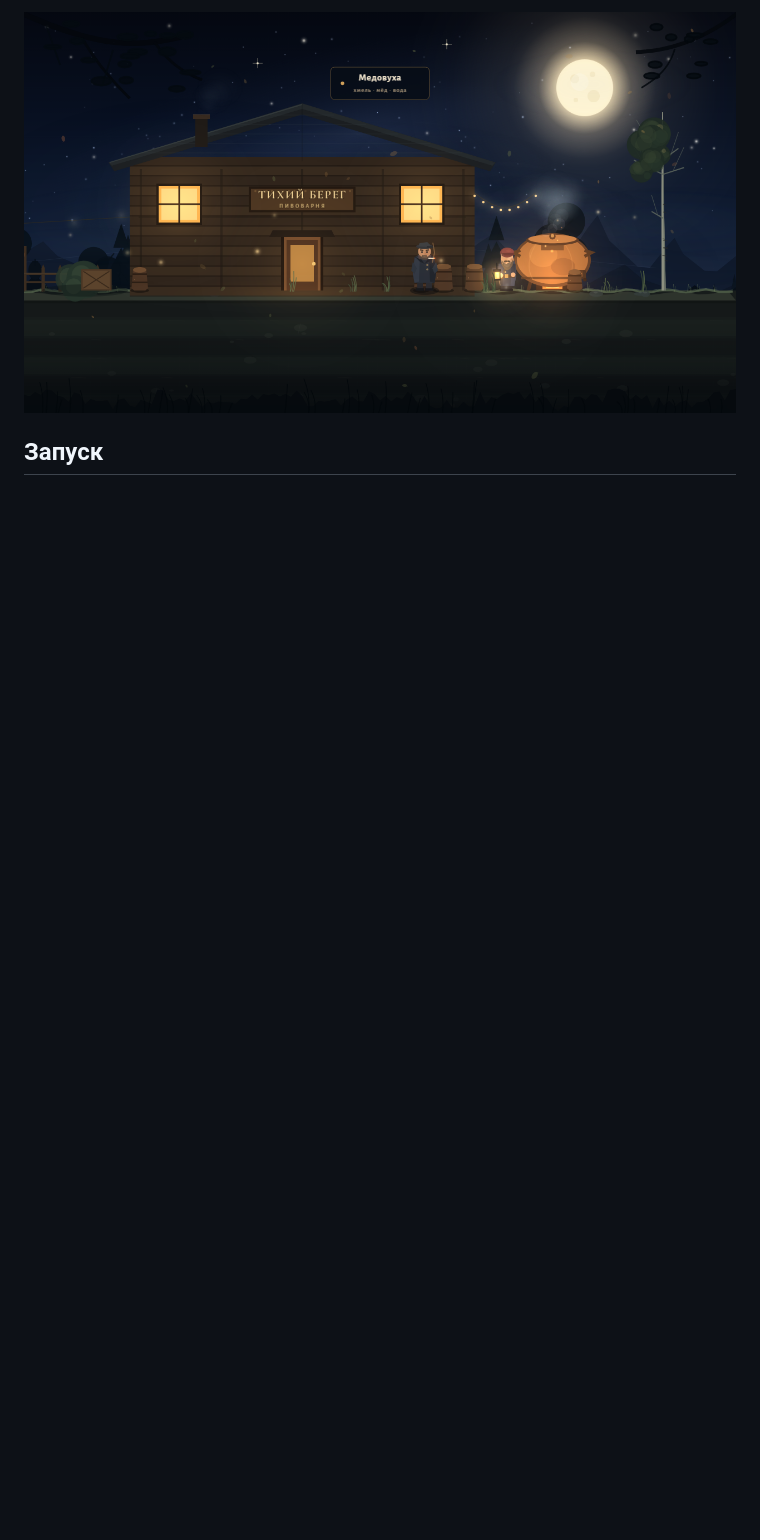
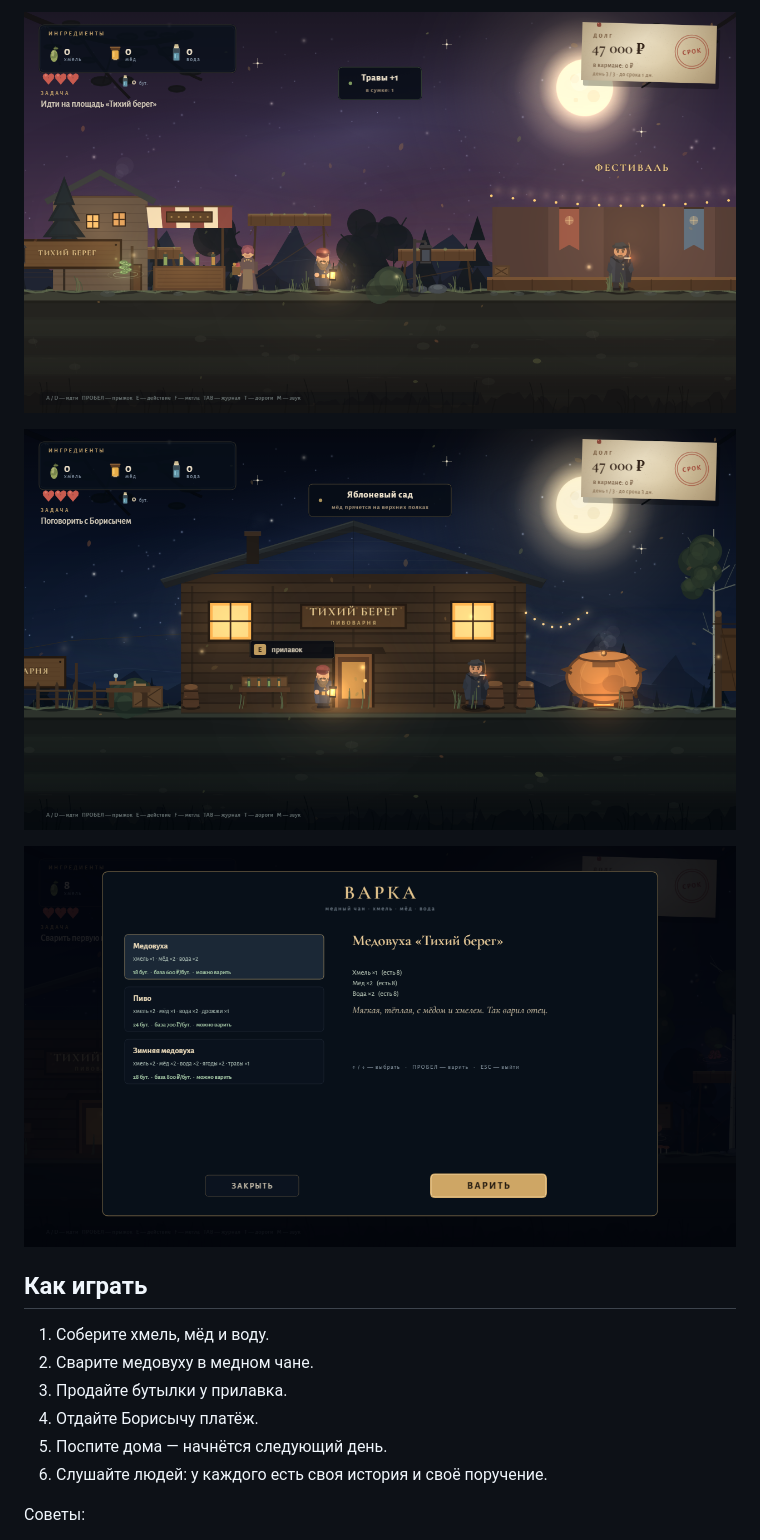
Before and after one commit to yakimak/dyadya-vitya, a Markdown page: README.md, the part around the change printed below. Rendered like a GitHub page; pictures changed too: preview/brewery.png, preview/brewing.png (added), preview/game.png; blank space fills up the shorter version.

```diff
--- a/README.md
+++ b/README.md
@@ -22,4 +27,18 @@
 
-![Пивоварня «Тихий берег»](preview/brewery.png)
+![Площадь «Тихий берег»](preview/game.png)
 
-## Запуск
+![Пивоварня](preview/brewery.png)
+
+![Варка](preview/brewing.png)
+
+## Как играть
+
+1. Соберите хмель, мёд и воду.
+2. Сварите медовуху в медном чане.
+3. Продайте бутылки у прилавка.
+4. Отдайте Борисычу платёж.
+5. Поспите дома — начнётся следующий день.
+6. Слушайте людей: у каждого есть своя история и своё поручение.
+
+Советы:
+
```
Also changed, not shown: other parts of README.md (+70 -65 lines), preview/defense.png (added), preview/title.png, 9 other files.
